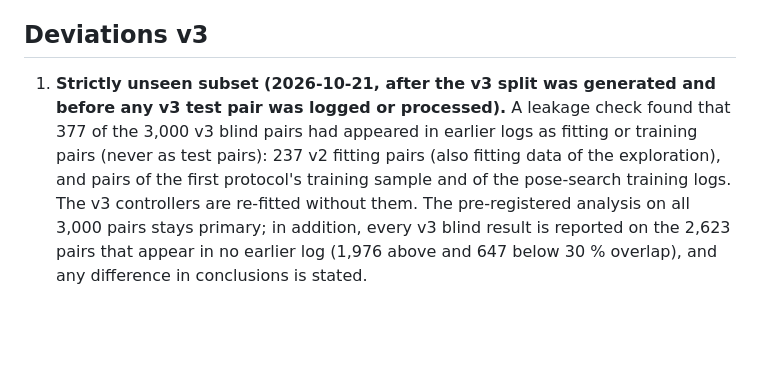
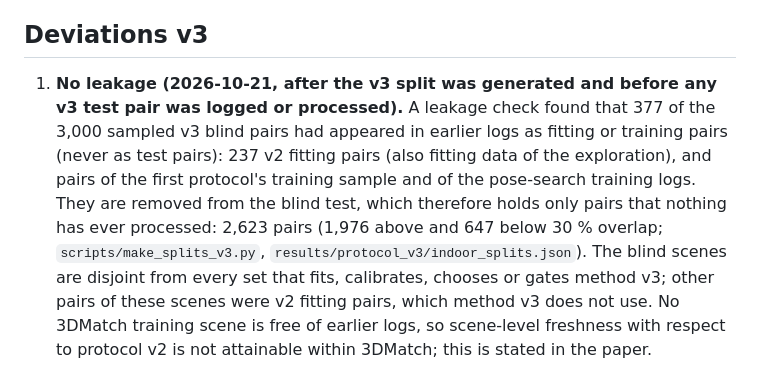
Before and after one commit to AFAcoding/Certified-Adaptive-Budgets-for-Robust-Point-Cloud-Registration, a Markdown page: PROTOCOL.md, the part around the change. Rendered like a GitHub page; blank space fills up the shorter version.

Commit message:
Protocol v3, deviation 1: blind test restricted to pairs never processed before (no leakage)

```diff
--- a/PROTOCOL.md
+++ b/PROTOCOL.md
@@ -116,10 +116,12 @@ Everything else (ladders, families, eps, delta, G, dominance rule, both ordering
 
 ## Deviations v3
 
-1. **Strictly unseen subset (2026-10-21, after the v3 split was generated and before any v3 test pair was logged or
-   processed).** A leakage check found that 377 of the 3,000 v3 blind pairs had appeared in earlier logs as
-   fitting or training pairs (never as test pairs): 237 v2 fitting pairs (also fitting data of the exploration), and
-   pairs of the first protocol's training sample and of the pose-search training logs. The v3 controllers are
-   re-fitted without them. The pre-registered analysis on all 3,000 pairs stays primary; in addition, every v3 blind
-   result is reported on the 2,623 pairs that appear in no earlier log (1,976 above and 647 below 30 % overlap),
-   and any difference in conclusions is stated.
+1. **No leakage (2026-10-21, after the v3 split was generated and before any v3 test pair was logged or processed).**
+   A leakage check found that 377 of the 3,000 sampled v3 blind pairs had appeared in earlier logs as fitting or
+   training pairs (never as test pairs): 237 v2 fitting pairs (also fitting data of the exploration), and pairs of
+   the first protocol's training sample and of the pose-search training logs. They are removed from the blind test,
+   which therefore holds only pairs that nothing has ever processed: 2,623 pairs (1,976 above and 647 below 30 %
+   overlap; `scripts/make_splits_v3.py`, `results/protocol_v3/indoor_splits.json`). The blind scenes are disjoint
+   from every set that fits, calibrates, chooses or gates method v3; other pairs of these scenes were v2 fitting
+   pairs, which method v3 does not use. No 3DMatch training scene is free of earlier logs, so scene-level freshness
+   with respect to protocol v2 is not attainable within 3DMatch; this is stated in the paper.
```
